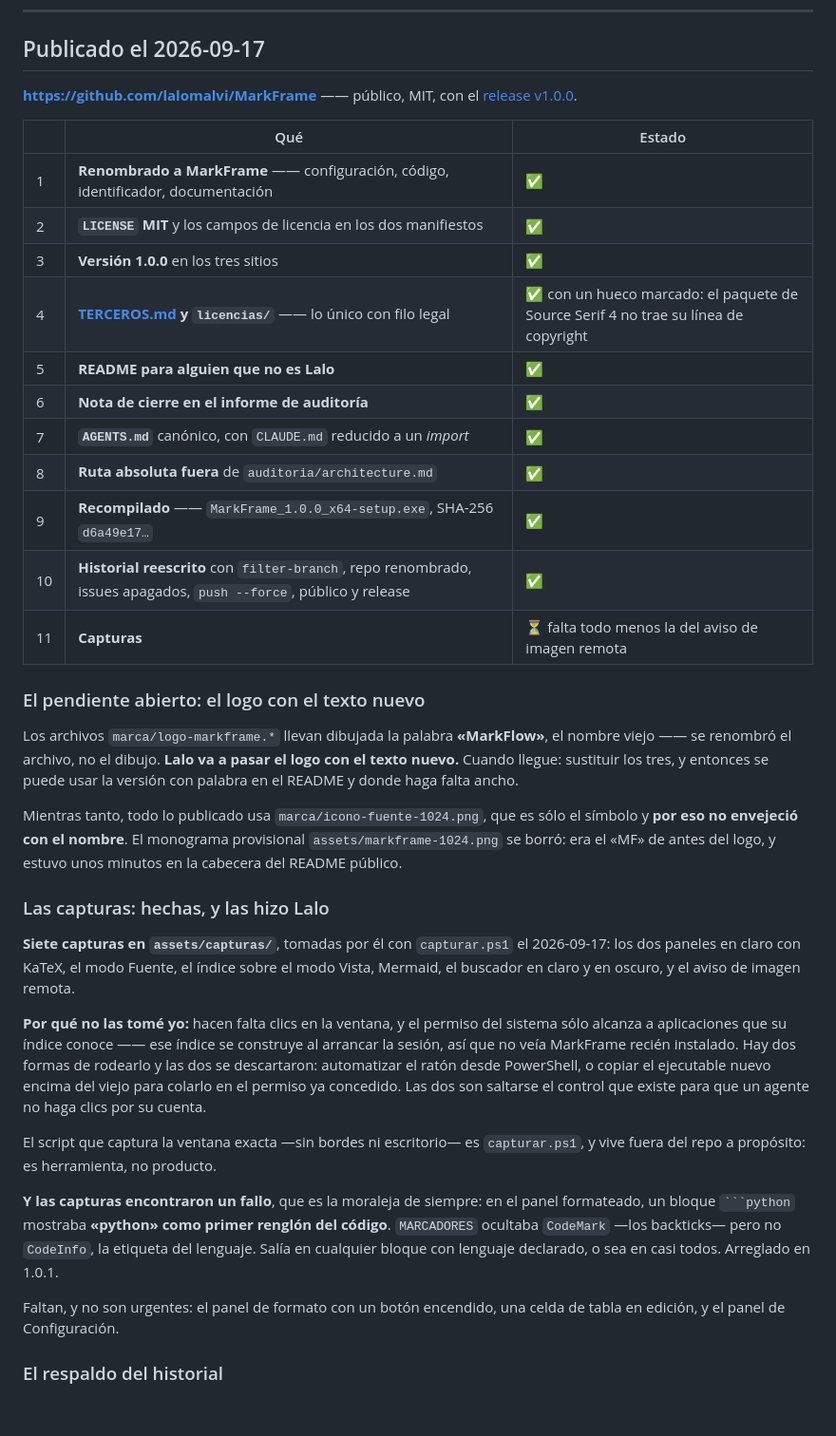
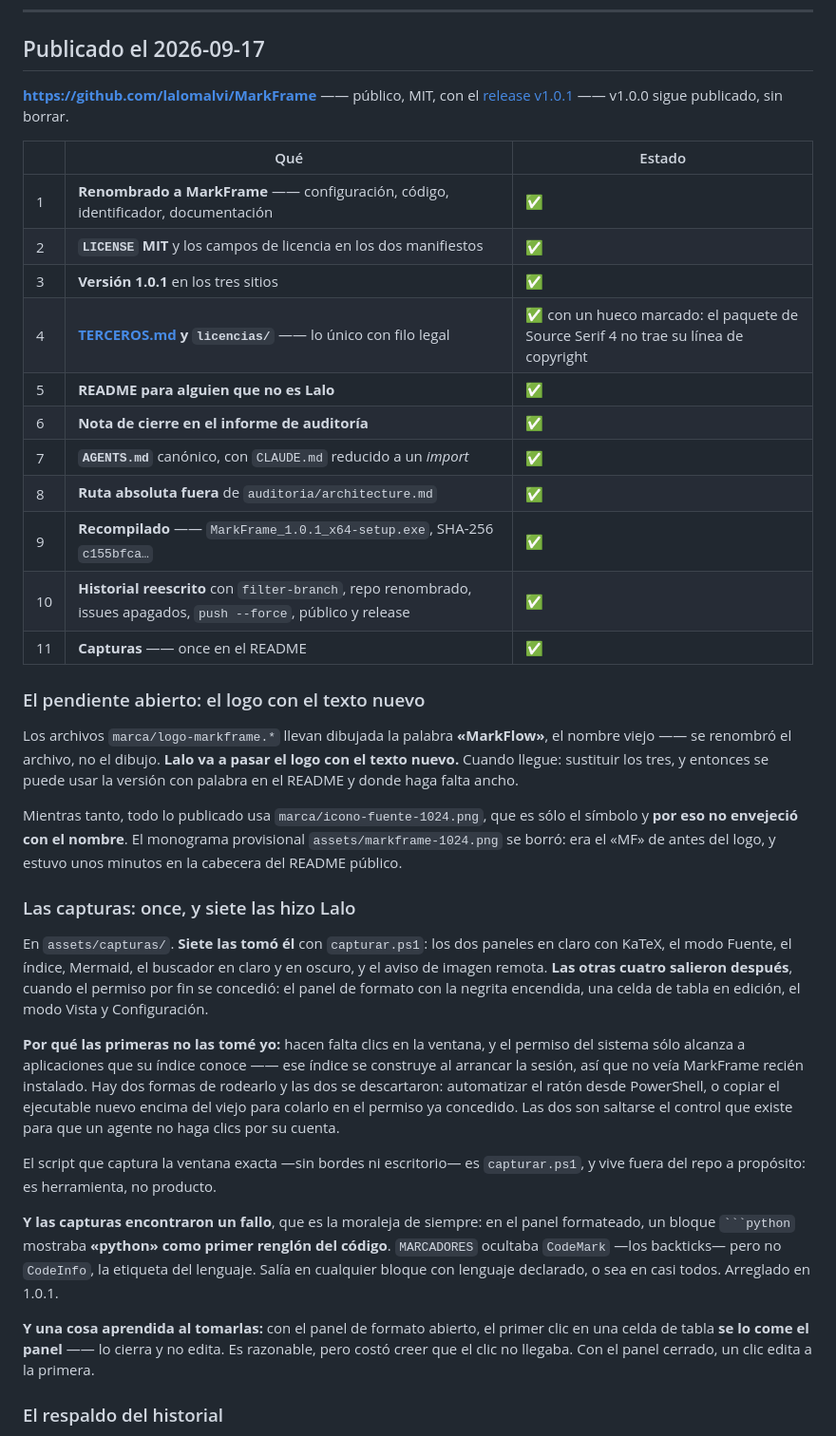
Before and after one commit to lalomalvi/MarkFrame, a Markdown page: docs/pendientes.md, the part around one of its changes. Shown at 95% size. Rendered like a GitHub page; blank space fills up the shorter version.

Commit message:
Las cuatro capturas que faltaban, y el README completo
Con el permiso de control de aplicaciones ya concedido -- el indice del
sistema tardo en ver MarkFrame recien instalado -- salieron las cuatro que
quedaban:

- formato.png: «reforzado» seleccionado, que ya esta en negrita, y la N del
  panel encendida. Es la captura que demuestra lo que la investigacion no
  encontro en ningun otro editor.
- tabla.png: la celda 4.20 en edicion con su aviso, y a la izquierda el
  markdown que sigue siendo la fuente de verdad.
- vista.png: modo Vista en oscuro. Sirve tambien de prueba del arreglo de
  1.0.1: el bloque de codigo empieza en `def`, sin la linea «python».
- configuracion.png: el panel entero, sin boton de aceptar.

Once imagenes en el README, todas comprobadas archivo por archivo.

Y una cosa aprendida: con el panel de formato abierto, el primer clic en una
celda de tabla se lo come el panel -- lo cierra y no edita. Es razonable, pero
costo creer que el clic no llegaba a la ventana. Anotado.

Corregidas de paso varias celdas de pendientes.md que seguian diciendo 1.0.0,
«siete capturas» y filter-repo cuando se uso filter-branch.

Co-Authored-By: Claude Opus 5 <noreply@anthropic.com>

```diff
--- a/docs/pendientes.md
+++ b/docs/pendientes.md
@@ -42,21 +42,22 @@ empieza ninguno antes de publicar.
 ## Publicado el 2026-09-17
 
 **https://github.com/lalomalvi/MarkFrame** —— público, MIT, con el
-[release v1.0.0](https://github.com/lalomalvi/MarkFrame/releases/tag/v1.0.0).
+[release v1.0.1](https://github.com/lalomalvi/MarkFrame/releases/tag/v1.0.1) —— v1.0.0
+sigue publicado, sin borrar.
 
 | | Qué | Estado |
 |---|---|---|
 | 1 | **Renombrado a MarkFrame** —— configuración, código, identificador, documentación | ✅ |
 | 2 | **`LICENSE` MIT** y los campos de licencia en los dos manifiestos | ✅ |
-| 3 | **Versión 1.0.0** en los tres sitios | ✅ |
+| 3 | **Versión 1.0.1** en los tres sitios | ✅ |
 | 4 | **[TERCEROS.md](../TERCEROS.md) y `licencias/`** —— lo único con filo legal | ✅ con un hueco marcado: el paquete de Source Serif 4 no trae su línea de copyright |
 | 5 | **README para alguien que no es Lalo** | ✅ |
 | 6 | **Nota de cierre en el informe de auditoría** | ✅ |
 | 7 | **`AGENTS.md`** canónico, con `CLAUDE.md` reducido a un *import* | ✅ |
 | 8 | **Ruta absoluta fuera** de `auditoria/architecture.md` | ✅ |
-| 9 | **Recompilado** —— `MarkFrame_1.0.0_x64-setup.exe`, SHA-256 `d6a49e17…` | ✅ |
+| 9 | **Recompilado** —— `MarkFrame_1.0.1_x64-setup.exe`, SHA-256 `c155bfca…` | ✅ |
 | 10 | **Historial reescrito** con `filter-branch`, repo renombrado, issues apagados, `push --force`, público y release | ✅ |
-| 11 | **Capturas** | ⏳ falta todo menos la del aviso de imagen remota |
+| 11 | **Capturas** —— once en el README | ✅ |
 
 ### El pendiente abierto: el logo con el texto nuevo
 
@@ -70,14 +71,15 @@ el símbolo y **por eso no envejeció con el nombre**. El monograma provisional
 `assets/markframe-1024.png` se borró: era el «MF» de antes del logo, y estuvo
 unos minutos en la cabecera del README público.
 
-### Las capturas: hechas, y las hizo Lalo
+### Las capturas: once, y siete las hizo Lalo
 
-**Siete capturas en `assets/capturas/`**, tomadas por él con `capturar.ps1` el
-2026-09-17: los dos paneles en claro con KaTeX, el modo Fuente, el índice sobre
-el modo Vista, Mermaid, el buscador en claro y en oscuro, y el aviso de imagen
-remota.
+En `assets/capturas/`. **Siete las tomó él** con `capturar.ps1`: los dos paneles
+en claro con KaTeX, el modo Fuente, el índice, Mermaid, el buscador en claro y
+en oscuro, y el aviso de imagen remota. **Las otras cuatro salieron después**,
+cuando el permiso por fin se concedió: el panel de formato con la negrita
+encendida, una celda de tabla en edición, el modo Vista y Configuración.
 
-**Por qué no las tomé yo:** hacen falta clics en la ventana, y el permiso del
+**Por qué las primeras no las tomé yo:** hacen falta clics en la ventana, y el permiso del
 sistema sólo alcanza a aplicaciones que su índice conoce —— ese índice se
 construye al arrancar la sesión, así que no veía MarkFrame recién instalado. Hay
 dos formas de rodearlo y las dos se descartaron: automatizar el ratón desde
@@ -94,8 +96,10 @@ renglón del código**. `MARCADORES` ocultaba `CodeMark` —los backticks— per
 `CodeInfo`, la etiqueta del lenguaje. Salía en cualquier bloque con lenguaje
 declarado, o sea en casi todos. Arreglado en 1.0.1.
 
-Faltan, y no son urgentes: el panel de formato con un botón encendido, una celda
-de tabla en edición, y el panel de Configuración.
+**Y una cosa aprendida al tomarlas:** con el panel de formato abierto, el
+primer clic en una celda de tabla **se lo come el panel** —— lo cierra y no edita.
+Es razonable, pero costó creer que el clic no llegaba. Con el panel cerrado, un
+clic edita a la primera.
 
 ### El respaldo del historial
 
```
Also changed, not shown: other parts of docs/pendientes.md (+2 -2 lines), README.md (+14 -0 lines), assets/capturas/configuracion.png (added), assets/capturas/formato.png (added), assets/capturas/tabla.png (added), assets/capturas/vista.png (added).
